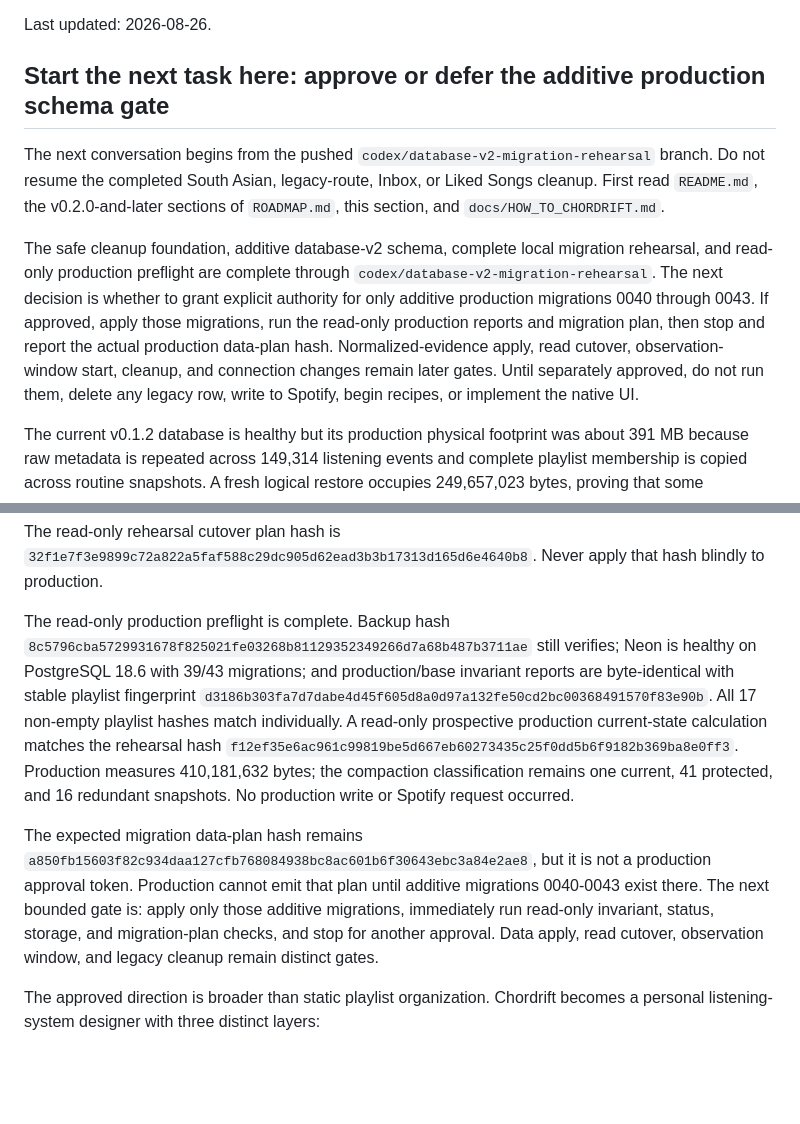
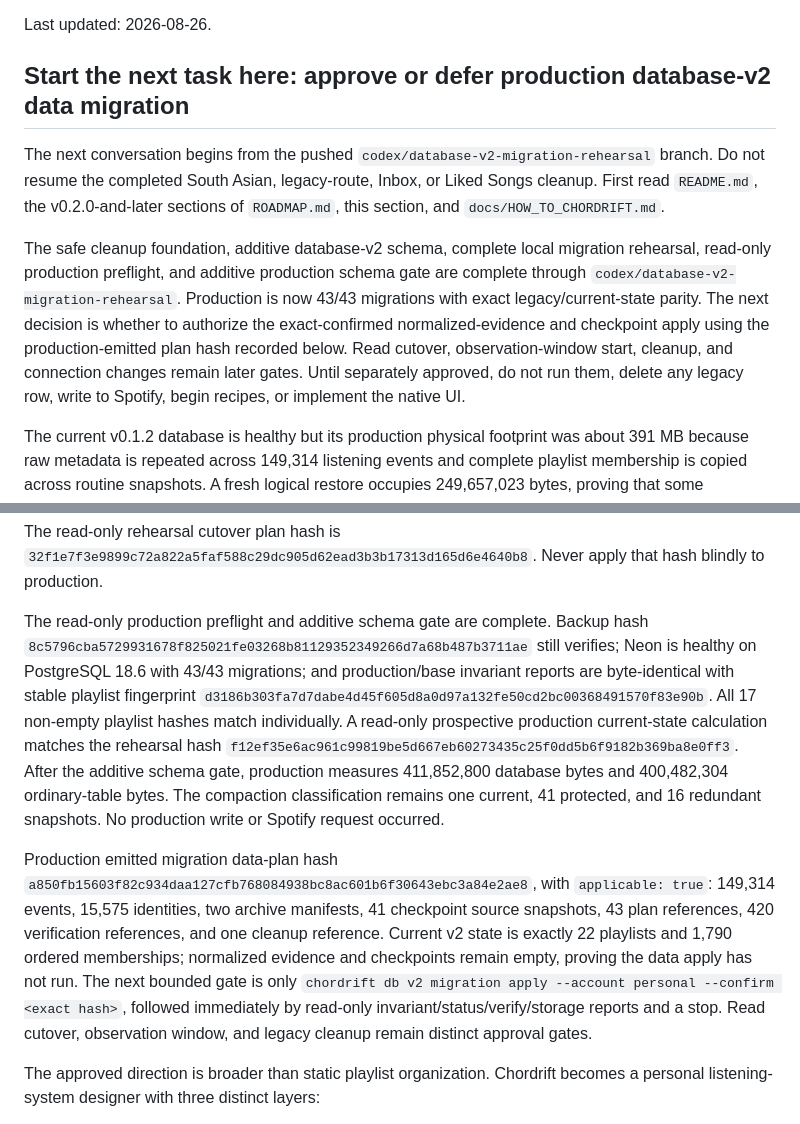
Before and after one commit to orbyts/chordrift, a Markdown page: CODEX_HANDOFF.md, 2 parts joined by grey strips. Drawn GitHub-style; blank space fills up the shorter version.

```diff
--- a/CODEX_HANDOFF.md
+++ b/CODEX_HANDOFF.md
@@ -8,7 +8,7 @@ archive contents.
 
 Last updated: 2026-08-26.
 
-## Start the next task here: approve or defer the additive production schema gate
+## Start the next task here: approve or defer production database-v2 data migration
 
 The next conversation begins from the pushed
 `codex/database-v2-migration-rehearsal` branch. Do not resume the completed South Asian,
@@ -17,15 +17,14 @@ v0.2.0-and-later sections of `ROADMAP.md`, this section, and
 `docs/HOW_TO_CHORDRIFT.md`.
 
 The safe cleanup foundation, additive database-v2 schema, complete local
-migration rehearsal, and read-only production preflight are complete through
-`codex/database-v2-migration-rehearsal`. The next decision is whether to grant
-explicit authority for only additive production migrations 0040 through 0043.
-If approved, apply those migrations, run the read-only production reports and
-migration plan, then stop and report the actual production data-plan hash.
-Normalized-evidence apply, read cutover, observation-window start, cleanup, and
-connection changes remain later gates. Until separately approved, do not run
-them, delete any legacy row, write to Spotify, begin recipes, or implement the
-native UI.
+migration rehearsal, read-only production preflight, and additive production
+schema gate are complete through `codex/database-v2-migration-rehearsal`.
+Production is now 43/43 migrations with exact legacy/current-state parity. The
+next decision is whether to authorize the exact-confirmed normalized-evidence
+and checkpoint apply using the production-emitted plan hash recorded below.
+Read cutover, observation-window start, cleanup, and connection changes remain
+later gates. Until separately approved, do not run them, delete any legacy row,
+write to Spotify, begin recipes, or implement the native UI.
 
 The current v0.1.2 database is healthy but its production physical footprint
 was about 391 MB because raw metadata is repeated across 149,314 listening
@@ -123,27 +122,32 @@ The read-only rehearsal cutover plan hash is
 `32f1e7f3e9899c72a822a5faf588c29dc905d62ead3b3b17313d165d6e4640b8`.
 Never apply that hash blindly to production.
 
-The read-only production preflight is complete. Backup hash
+The read-only production preflight and additive schema gate are complete.
+Backup hash
 `8c5796cba5729931678f825021fe03268b81129352349266d7a68b487b3711ae`
-still verifies; Neon is healthy on PostgreSQL 18.6 with 39/43 migrations; and
+still verifies; Neon is healthy on PostgreSQL 18.6 with 43/43 migrations; and
 production/base invariant reports are byte-identical with stable playlist
 fingerprint
 `d3186b303fa7d7dabe4d45f605d8a0d97a132fe50cd2bc00368491570f83e90b`.
 All 17 non-empty playlist hashes match individually. A read-only prospective
 production current-state calculation matches the rehearsal hash
 `f12ef35e6ac961c99819be5d667eb60273435c25f0dd5b6f9182b369ba8e0ff3`.
-Production measures 410,181,632 bytes; the compaction classification remains
+After the additive schema gate, production measures 411,852,800 database bytes
+and 400,482,304 ordinary-table bytes. The compaction classification remains
 one current, 41 protected, and 16 redundant snapshots. No production write or
 Spotify request occurred.
 
-The expected migration data-plan hash remains
+Production emitted migration data-plan hash
 `a850fb15603f82c934daa127cfb768084938bc8ac601b6f30643ebc3a84e2ae8`,
-but it is not a production approval token. Production cannot emit that plan
-until additive migrations 0040-0043 exist there. The next bounded gate is:
-apply only those additive migrations, immediately run read-only invariant,
-status, storage, and migration-plan checks, and stop for another approval.
-Data apply, read cutover, observation window, and legacy cleanup remain distinct
-gates.
+with `applicable: true`: 149,314 events, 15,575 identities, two archive
+manifests, 41 checkpoint source snapshots, 43 plan references, 420 verification
+references, and one cleanup reference. Current v2 state is exactly 22 playlists
+and 1,790 ordered memberships; normalized evidence and checkpoints remain
+empty, proving the data apply has not run. The next bounded gate is only
+`chordrift db v2 migration apply --account personal --confirm <exact hash>`,
+followed immediately by read-only invariant/status/verify/storage reports and a
+stop. Read cutover, observation window, and legacy cleanup remain distinct
+approval gates.
 
 The approved direction is broader than static playlist organization. Chordrift
 becomes a personal listening-system designer with three distinct layers:
```
Also changed, not shown: ROADMAP.md (+10 -0 lines), docs/design/DATABASE_ARCHITECTURE_V2.md (+26 -0 lines).
